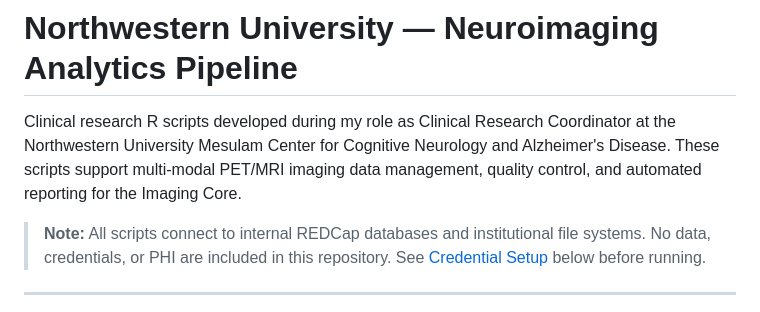
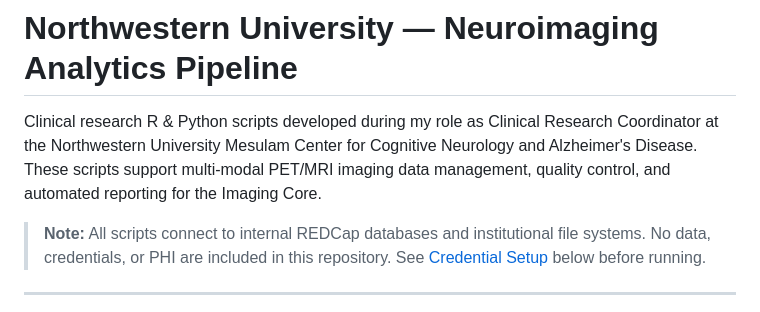
Before and after one commit to jep9731/professional-nu-reports, a Markdown page: README.md, the part around the change. Rendered like a GitHub page.

```diff
--- a/README.md
+++ b/README.md
@@ -1,6 +1,6 @@
 # Northwestern University — Neuroimaging Analytics Pipeline
 
-Clinical research R scripts developed during my role as Clinical Research Coordinator at the Northwestern University Mesulam Center for Cognitive Neurology and Alzheimer's Disease. These scripts support multi-modal PET/MRI imaging data management, quality control, and automated reporting for the Imaging Core.
+Clinical research R & Python scripts developed during my role as Clinical Research Coordinator at the Northwestern University Mesulam Center for Cognitive Neurology and Alzheimer's Disease. These scripts support multi-modal PET/MRI imaging data management, quality control, and automated reporting for the Imaging Core.
 
 > **Note:** All scripts connect to internal REDCap databases and institutional file systems. No data, credentials, or PHI are included in this repository. See [Credential Setup](#credential-setup) below before running.
 
```
